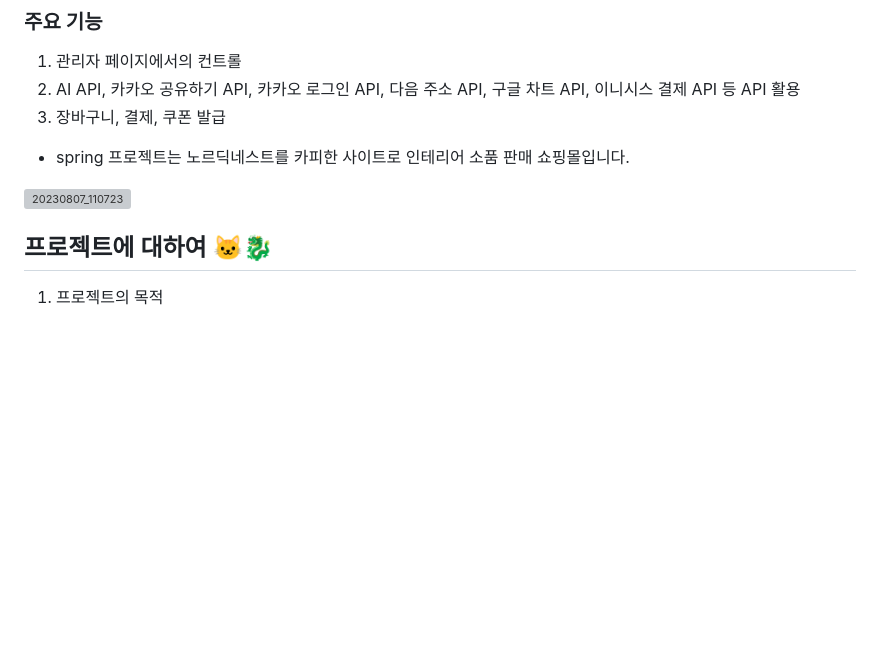
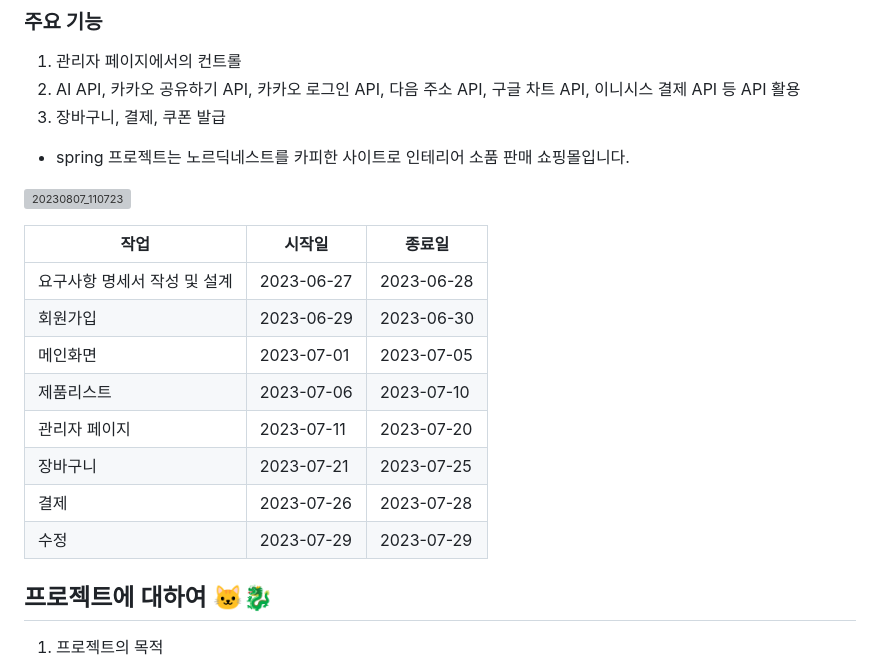
Before and after one commit to kanuseungho/javaweb16S, a Markdown page: README.md, the part around the change. Rendered like a GitHub page; blank space fills up the shorter version; grey boxes are pictures that could not be loaded.

```diff
--- a/README.md
+++ b/README.md
@@ -7,6 +7,19 @@ Springframework
 - spring 프로젝트는 노르딕네스트를 카피한 사이트로 인테리어 소품 판매 쇼핑몰입니다.
 
 ![20230807_110723](https://github.com/kanuseungho/javaweb16S/assets/130042821/5b21d206-a5b0-43bb-a3b1-d6e4b3260b93)
+
+| 작업                   | 시작일      | 종료일      |
+|-----------------------|------------|------------|
+| 요구사항 명세서 작성 및 설계 | 2023-06-27 | 2023-06-28 |
+| 회원가입               | 2023-06-29 | 2023-06-30 |
+| 메인화면                | 2023-07-01 | 2023-07-05 |
+| 제품리스트             | 2023-07-06 | 2023-07-10 |
+| 관리자 페이지          | 2023-07-11 | 2023-07-20 |
+| 장바구니                | 2023-07-21 | 2023-07-25 |
+| 결제                    | 2023-07-26 | 2023-07-28 |
+| 수정                    | 2023-07-29 | 2023-07-29 |
+
+
 
 ## 프로젝트에 대하여 🐱‍🐉
 1. 프로젝트의 목적
```
